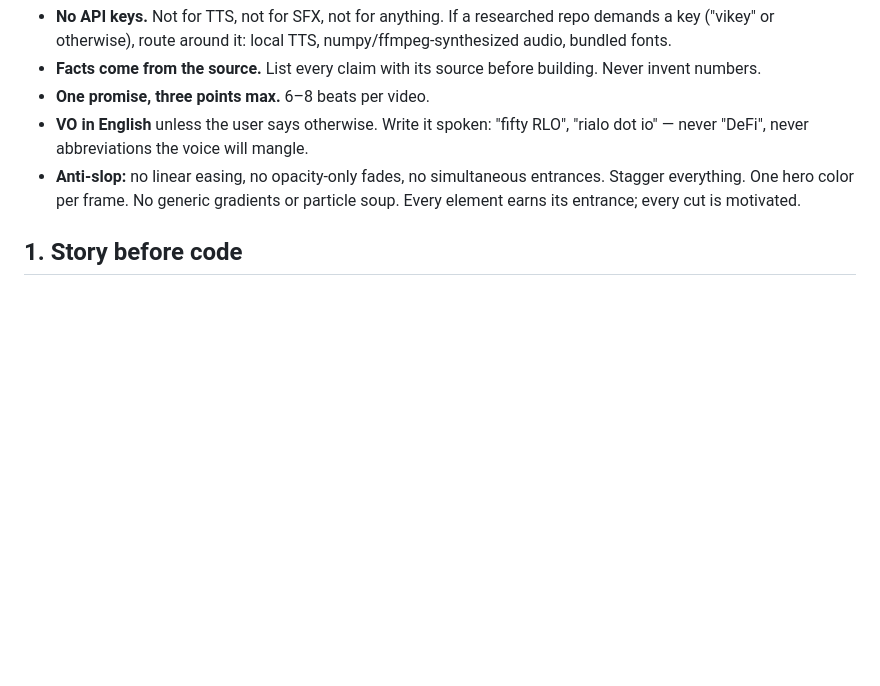
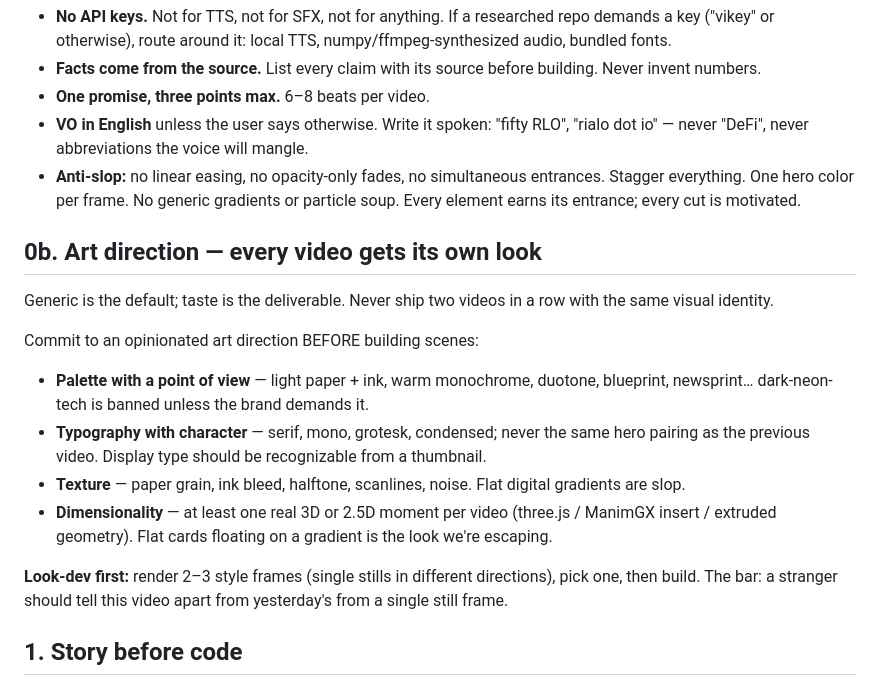
Before and after one commit to nxrskyaa/muse-motion-skills, a Markdown page: SKILL.md, the part around the change. GitHub-like rendering; blank space fills up the shorter version.

Commit message:
skill: add art-direction rule (every video gets its own look)

```diff
--- a/SKILL.md
+++ b/SKILL.md
@@ -16,6 +16,18 @@ description: Produce high-quality motion graphic explainer videos (9:16 reels) f
 - **One promise, three points max.** 6–8 beats per video.
 - **VO in English** unless the user says otherwise. Write it spoken: "fifty RLO", "rialo dot io" — never "DeFi", never abbreviations the voice will mangle.
 - **Anti-slop:** no linear easing, no opacity-only fades, no simultaneous entrances. Stagger everything. One hero color per frame. No generic gradients or particle soup. Every element earns its entrance; every cut is motivated.
+
+## 0b. Art direction — every video gets its own look
+
+Generic is the default; taste is the deliverable. Never ship two videos in a row with the same visual identity.
+
+Commit to an opinionated art direction BEFORE building scenes:
+- **Palette with a point of view** — light paper + ink, warm monochrome, duotone, blueprint, newsprint… dark-neon-tech is banned unless the brand demands it.
+- **Typography with character** — serif, mono, grotesk, condensed; never the same hero pairing as the previous video. Display type should be recognizable from a thumbnail.
+- **Texture** — paper grain, ink bleed, halftone, scanlines, noise. Flat digital gradients are slop.
+- **Dimensionality** — at least one real 3D or 2.5D moment per video (three.js / ManimGX insert / extruded geometry). Flat cards floating on a gradient is the look we're escaping.
+
+**Look-dev first:** render 2–3 style frames (single stills in different directions), pick one, then build. The bar: a stranger should tell this video apart from yesterday's from a single still frame.
 
 ## 1. Story before code
 
```
